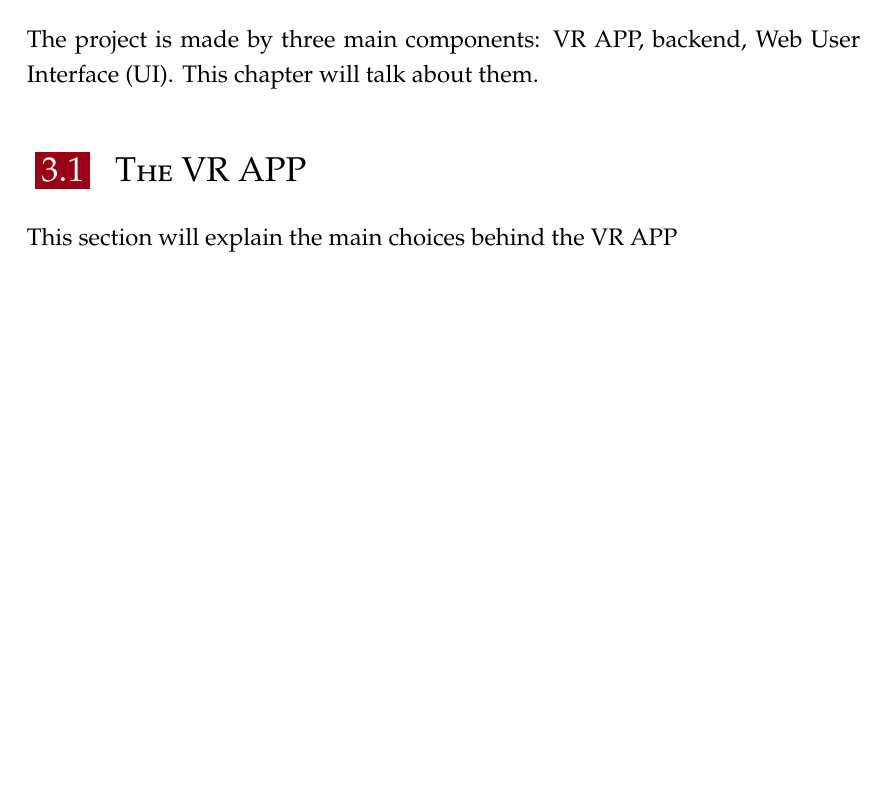
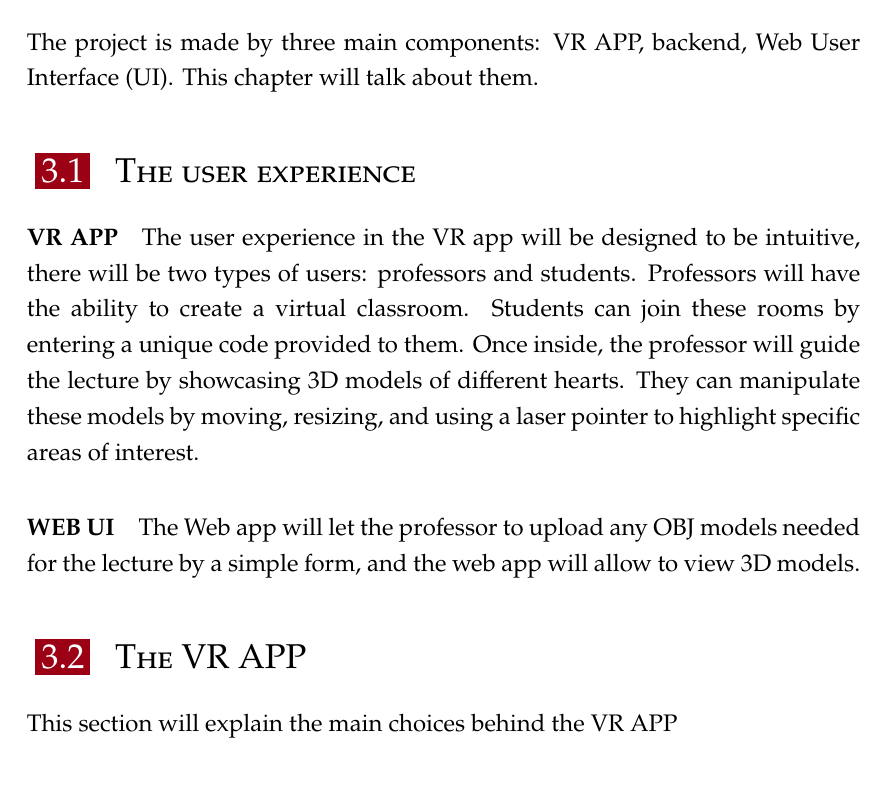
Before and after one commit to nicolaboscolocegion/TesiMagistrale, a LaTeX thesis (main.tex, which reads chapters/03_preliminaryProject.tex): part of page 25 of 47, cut so that both start at the same text, the shorter picture padded with empty space. Compiled offline with pdfLaTeX; a LaTeX package or settings file that is missing is left out.

Commit message:
iteration

```diff
--- a/chapters/03_preliminaryProject.tex
+++ b/chapters/03_preliminaryProject.tex
@@ -3,6 +3,14 @@
 \chapter{Preliminary project}
 \noindent
 The project is made by three main components: \ac{VR} APP, backend, Web \ac{UI}. This chapter will talk about them.
+\section{The user experience}
+\paragraph{VR APP}
+The user experience in the \ac{VR} app will be designed to be intuitive, there will be two types of users: professors and students.
+Professors will have the ability to create a virtual classroom. Students can join these rooms by entering a unique code provided to them. Once inside, the professor will guide the lecture by showcasing 3D models of different hearts.
+They can manipulate these models by moving, resizing, and using a laser pointer to highlight specific areas of interest.
+\paragraph{WEB UI}
+The Web app will let the professor to upload any OBJ models needed for the lecture by a simple form, and the web app will allow to view 3D models.
+
 \section{The VR APP}
 \noindent
 This section will explain the main choices behind the \ac{VR} APP
```
Also changed, not shown: main.pdf.
